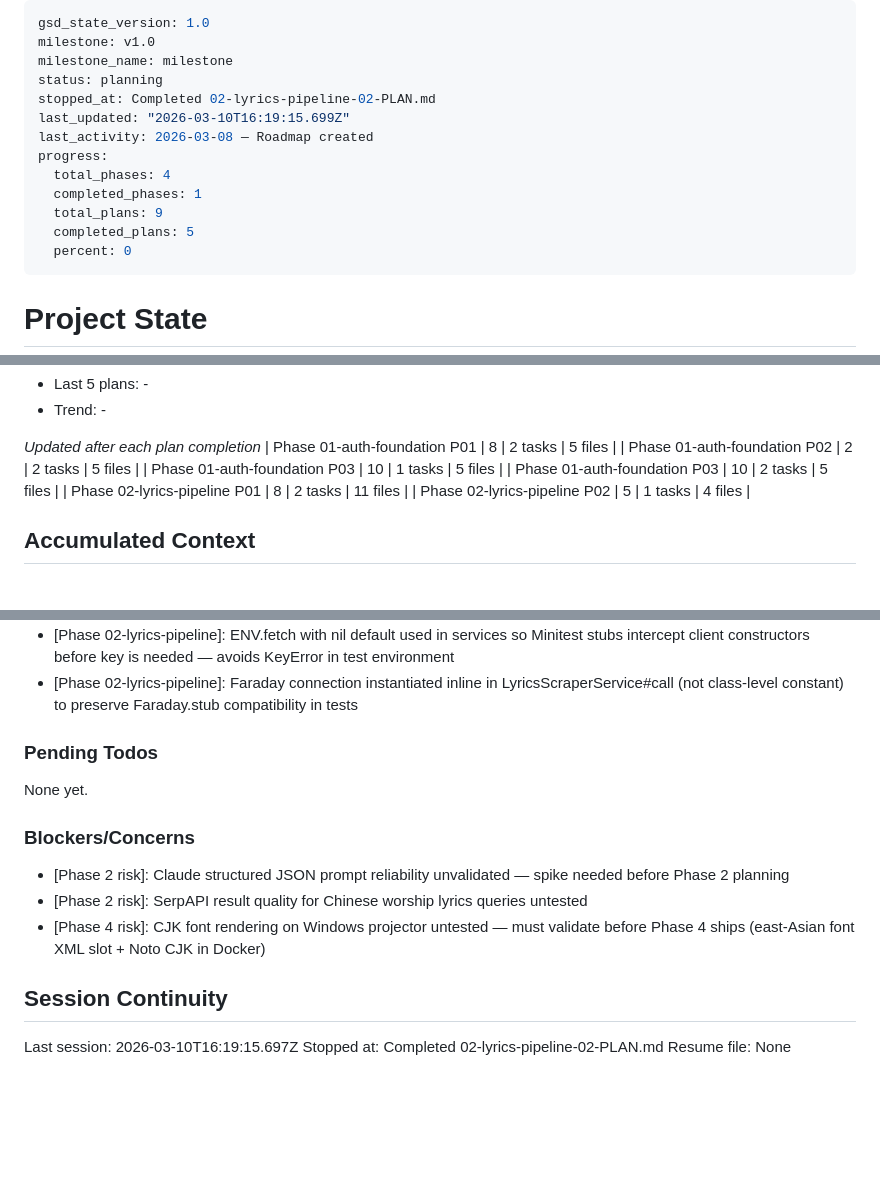
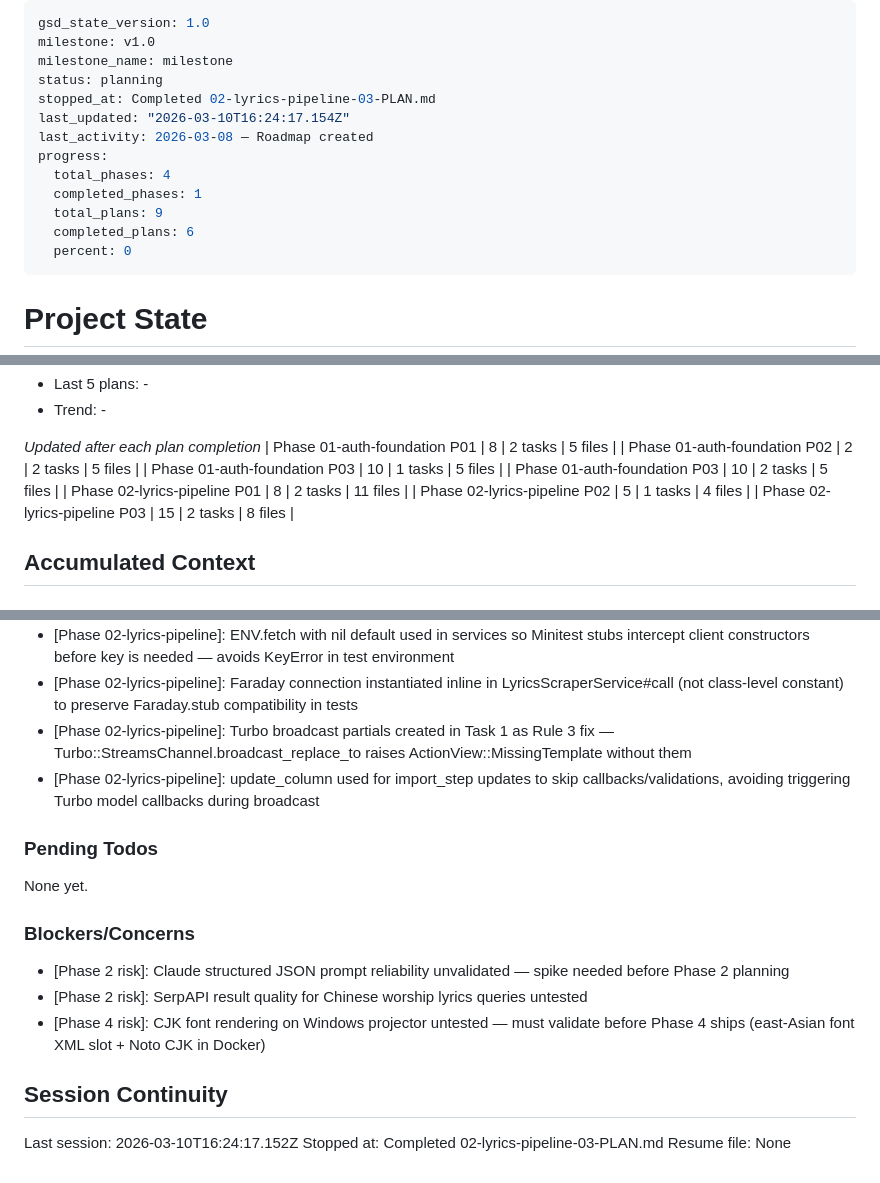
Before and after one commit to hschin/praise-project, a Markdown page: .planning/STATE.md, 3 parts joined by grey strips. Drawn GitHub-style; blank space fills up the shorter version.

Commit message:
docs(02-03): complete import-job-and-controller plan
- Add 02-03-SUMMARY.md with task commits, deviations, decisions
- Update STATE.md: progress 67%, session record, decisions logged
- Update ROADMAP.md: phase 2 progress (3/6 summaries)

```diff
--- a/.planning/STATE.md
+++ b/.planning/STATE.md
@@ -3,14 +3,14 @@ gsd_state_version: 1.0
 milestone: v1.0
 milestone_name: milestone
 status: planning
-stopped_at: Completed 02-lyrics-pipeline-02-PLAN.md
-last_updated: "2026-03-10T16:19:15.699Z"
+stopped_at: Completed 02-lyrics-pipeline-03-PLAN.md
+last_updated: "2026-03-10T16:24:17.154Z"
 last_activity: 2026-03-08 — Roadmap created
 progress:
   total_phases: 4
   completed_phases: 1
   total_plans: 9
-  completed_plans: 5
+  completed_plans: 6
   percent: 0
 ---
 
@@ -56,6 +56,7 @@ Progress: [░░░░░░░░░░] 0%
 | Phase 01-auth-foundation P03 | 10 | 2 tasks | 5 files |
 | Phase 02-lyrics-pipeline P01 | 8 | 2 tasks | 11 files |
 | Phase 02-lyrics-pipeline P02 | 5 | 1 tasks | 4 files |
+| Phase 02-lyrics-pipeline P03 | 15 | 2 tasks | 8 files |
 
 ## Accumulated Context
 
@@ -79,6 +80,8 @@ Recent decisions affecting current work:
 - [Phase 02-lyrics-pipeline]: enum :import_status uses explicit string values for readability and null: false default: 'pending' on songs table
 - [Phase 02-lyrics-pipeline]: ENV.fetch with nil default used in services so Minitest stubs intercept client constructors before key is needed — avoids KeyError in test environment
 - [Phase 02-lyrics-pipeline]: Faraday connection instantiated inline in LyricsScraperService#call (not class-level constant) to preserve Faraday.stub compatibility in tests
+- [Phase 02-lyrics-pipeline]: Turbo broadcast partials created in Task 1 as Rule 3 fix — Turbo::StreamsChannel.broadcast_replace_to raises ActionView::MissingTemplate without them
+- [Phase 02-lyrics-pipeline]: update_column used for import_step updates to skip callbacks/validations, avoiding triggering Turbo model callbacks during broadcast
 
 ### Pending Todos
 
@@ -92,6 +95,6 @@ None yet.
 
 ## Session Continuity
 
-Last session: 2026-03-10T16:19:15.697Z
-Stopped at: Completed 02-lyrics-pipeline-02-PLAN.md
+Last session: 2026-03-10T16:24:17.152Z
+Stopped at: Completed 02-lyrics-pipeline-03-PLAN.md
 Resume file: None
```
Also changed, not shown: .planning/ROADMAP.md (+1 -1 lines), 1 other file.
